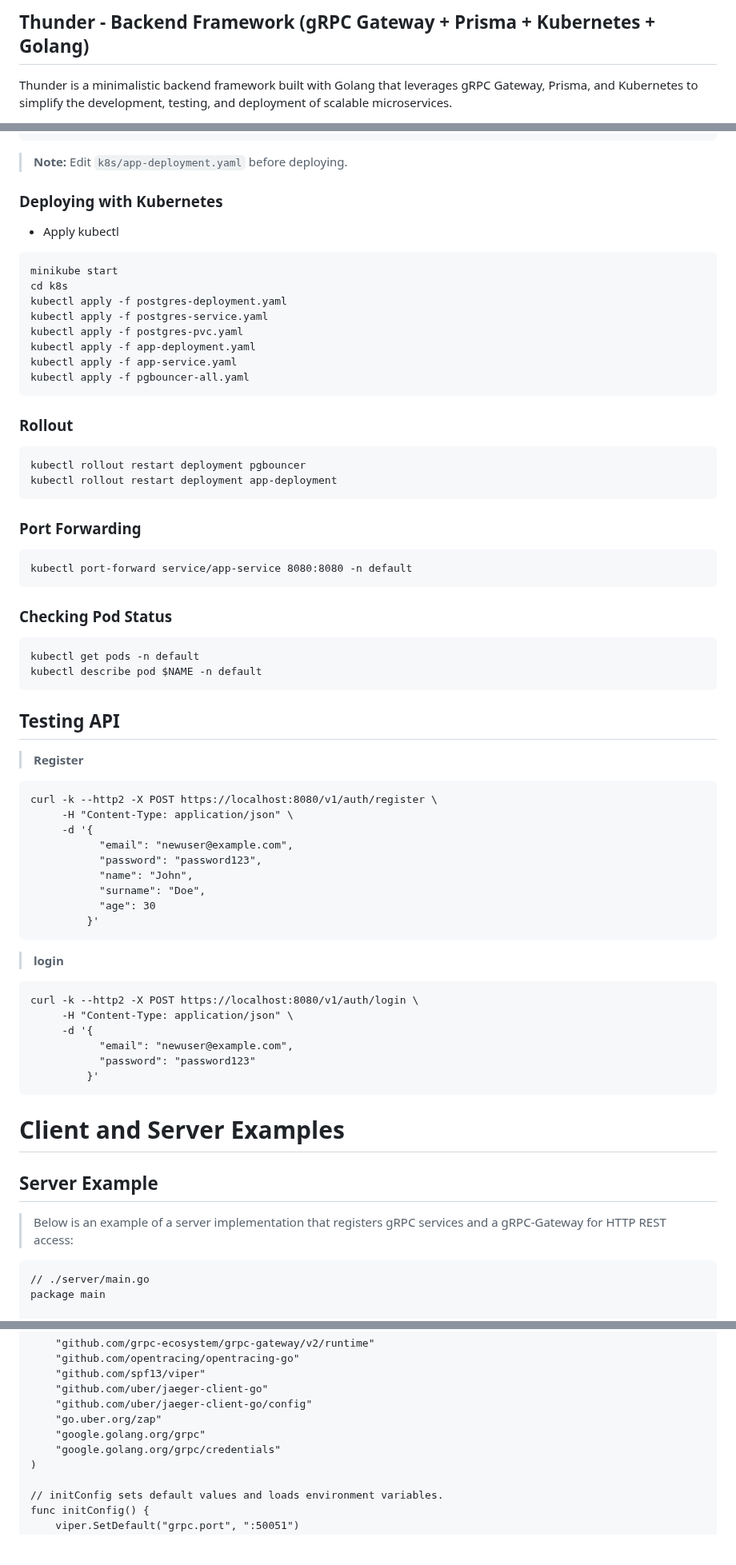
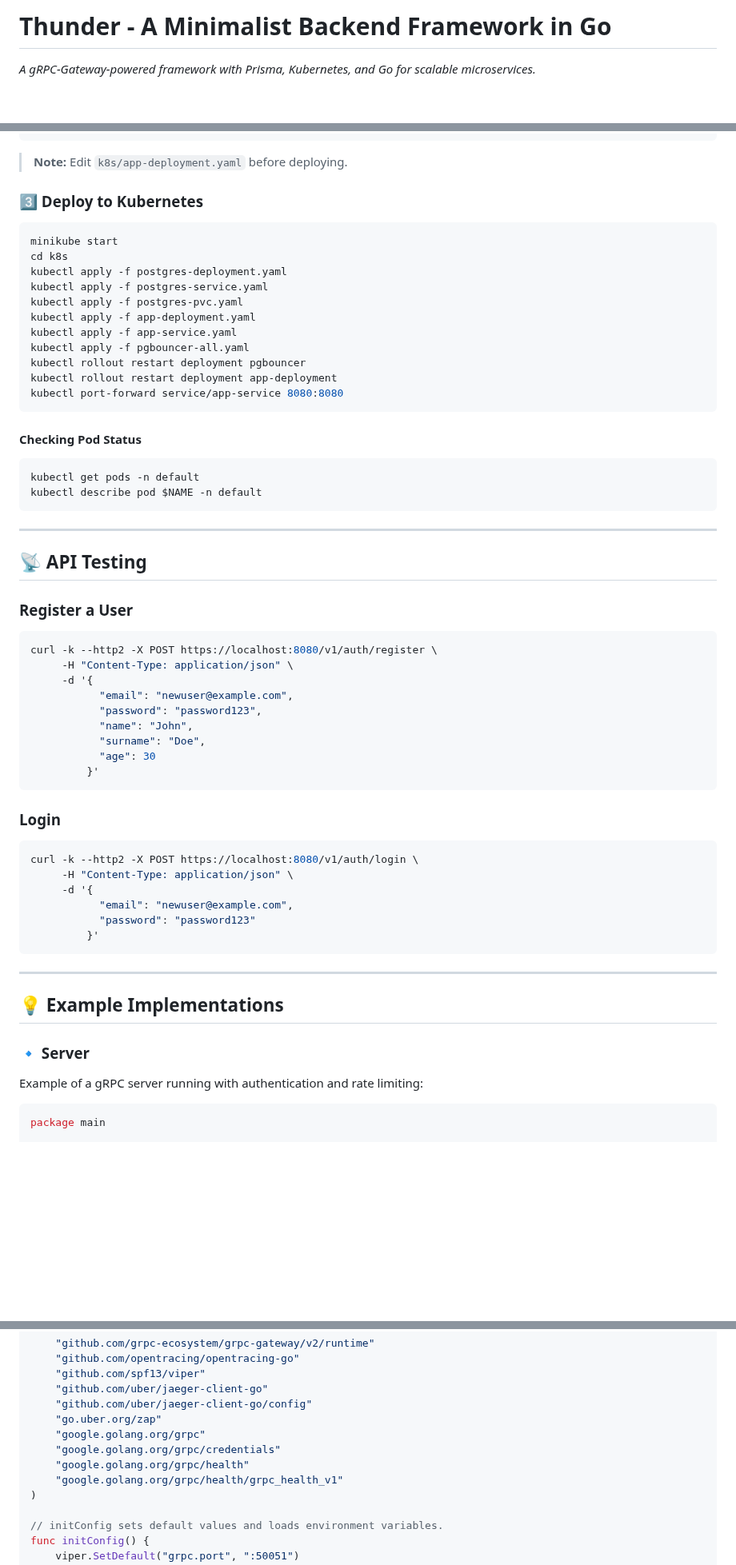
Before and after one commit to Raezil/Thunder, a Markdown page: README.md, 3 parts joined by grey strips. Shown at 80% size. Drawn GitHub-style; blank space fills up the shorter version.

````diff
--- a/README.md
+++ b/README.md
@@ -1,3 +1,3 @@
-## Thunder - Backend Framework (gRPC Gateway + Prisma + Kubernetes + Golang)
-Thunder is a minimalistic backend framework built with Golang that leverages gRPC Gateway, Prisma, and Kubernetes to simplify the development, testing, and deployment of scalable microservices.
+# **Thunder - A Minimalist Backend Framework in Go**
+*A gRPC-Gateway-powered framework with Prisma, Kubernetes, and Go for scalable microservices.*
 
@@ -115,9 +130,8 @@ docker push $docker_username/app:latest
 ```
 > **Note:** Edit `k8s/app-deployment.yaml` before deploying.
 
-### Deploying with Kubernetes
-- Apply kubectl
-```
+### **3️⃣ Deploy to Kubernetes**
+```sh
 minikube start
 cd k8s
 kubectl apply -f postgres-deployment.yaml
@@ -126,28 +140,22 @@ kubectl apply -f postgres-pvc.yaml
 kubectl apply -f app-deployment.yaml
 kubectl apply -f app-service.yaml
 kubectl apply -f pgbouncer-all.yaml
+kubectl rollout restart deployment pgbouncer
+kubectl rollout restart deployment app-deployment
+kubectl port-forward service/app-service 8080:8080
 ```
 
-### Rollout
-```
-kubectl rollout restart deployment pgbouncer
-kubectl rollout restart deployment app-deployment
-```
-### Port Forwarding
-```
-kubectl port-forward service/app-service 8080:8080 -n default
-```
-
-### Checking Pod Status
+#### Checking Pod Status
 ```
 kubectl get pods -n default
 kubectl describe pod $NAME -n default
 ```
 
-## Testing API
+---
 
-> **Register**
-```
+## **📡 API Testing**
+### **Register a User**
+```sh
 curl -k --http2 -X POST https://localhost:8080/v1/auth/register \
      -H "Content-Type: application/json" \
      -d '{
@@ -159,8 +167,8 @@ curl -k --http2 -X POST https://localhost:8080/v1/auth/register \
          }'
 ```
 
-> **login**
-```
+### **Login**
+```sh
 curl -k --http2 -X POST https://localhost:8080/v1/auth/login \
      -H "Content-Type: application/json" \
      -d '{
@@ -168,13 +176,14 @@ curl -k --http2 -X POST https://localhost:8080/v1/auth/login \
            "password": "password123"
          }'
 ```
-# Client and Server Examples
 
-## Server Example
+---
 
-> Below is an example of a server implementation that registers gRPC services and a gRPC-Gateway for HTTP REST access:
-```
-// ./server/main.go
+## **💡 Example Implementations**
+### **🔹 Server**
+Example of a gRPC server running with authentication and rate limiting:
+
+```go
 package main
 
 import (
@@ -196,6 +205,8 @@ import (
 	"go.uber.org/zap"
 	"google.golang.org/grpc"
 	"google.golang.org/grpc/credentials"
+	"google.golang.org/grpc/health"
+	"google.golang.org/grpc/health/grpc_health_v1"
 )
 
 // initConfig sets default values and loads environment variables.
````
Also changed, not shown: other parts of README.md (+106 -55 lines).
